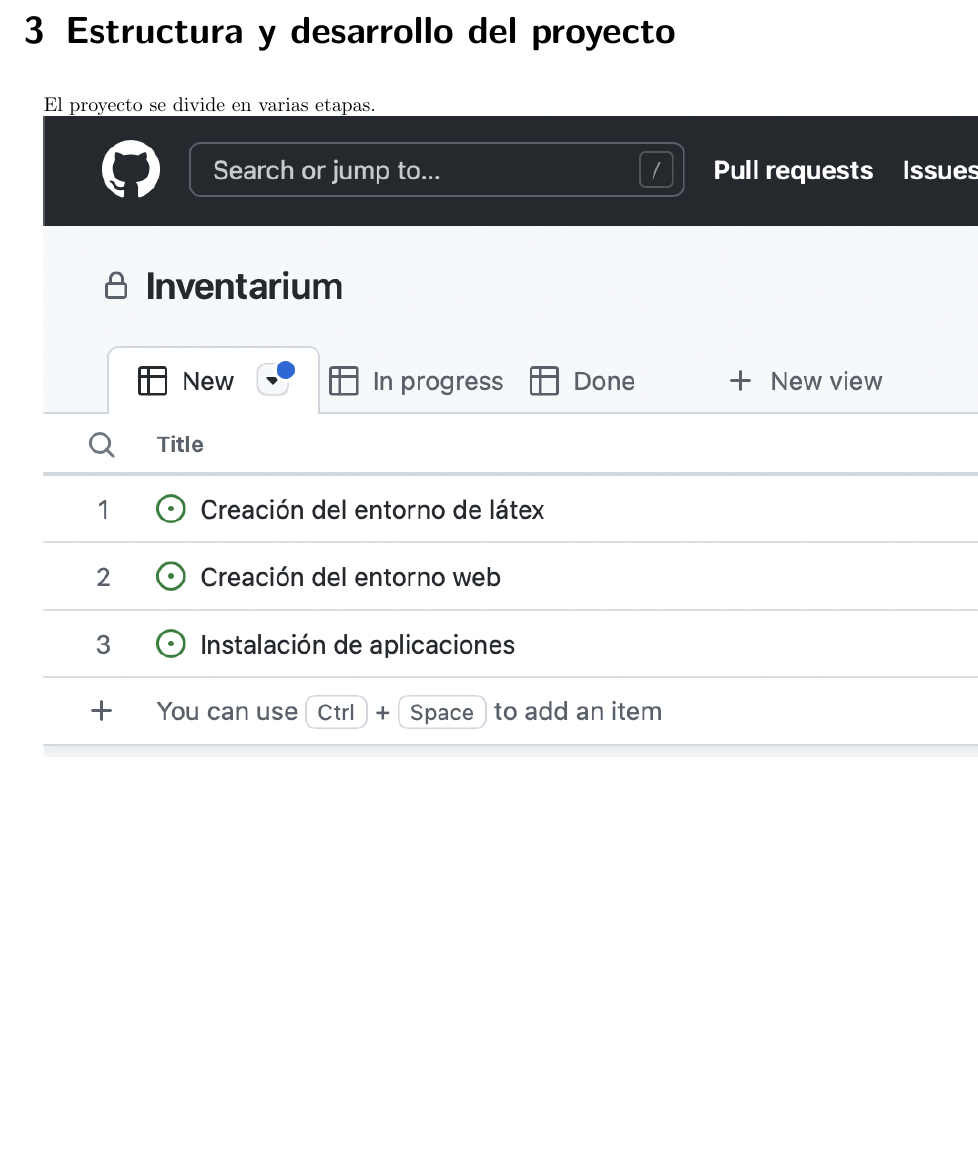
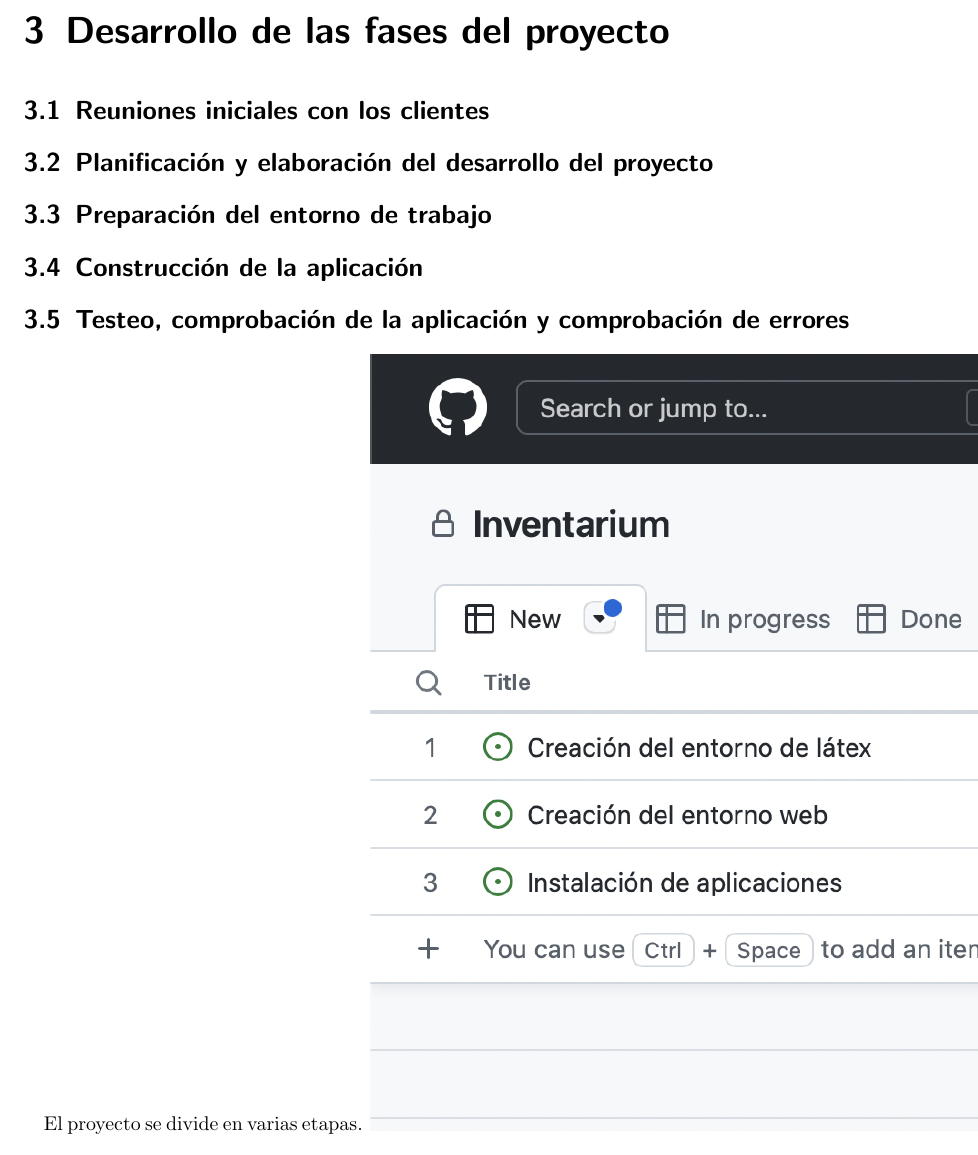
Before and after one commit to alejomaf/UAL-Inventarium, a LaTeX book (documentacion/main.tex, which reads documentacion/capitulos/desarrollo_fases_proyecto/1_reuniones_iniciales.tex, documentacion/capitulos/desarrollo_fases_proyecto/2_planificacion_y_elaboracion.tex, documentacion/capitulos/desarrollo_fases_proyecto/3_preparacion_entorno_trabajo.tex): part of page 9 of 11, cut at the place of the change, the shorter picture padded with empty space. Compiled offline with pdfLaTeX.

Commit message:
Estructura del capitulo 3 añadida

```diff
--- /dev/null
+++ b/documentacion/capitulos/desarrollo_fases_proyecto/1_reuniones_iniciales.tex
@@ -0,0 +1 @@
+\section{Reuniones iniciales con los clientes}
--- /dev/null
+++ b/documentacion/capitulos/desarrollo_fases_proyecto/2_planificacion_y_elaboracion.tex
@@ -0,0 +1 @@
+\section{Planificación y elaboración del desarrollo del proyecto}
--- /dev/null
+++ b/documentacion/capitulos/desarrollo_fases_proyecto/3_preparacion_entorno_trabajo.tex
@@ -0,0 +1 @@
+\section{Preparación del entorno de trabajo}
--- /dev/null
+++ b/documentacion/capitulos/desarrollo_fases_proyecto/4_construccion_aplicacion.tex
@@ -0,0 +1 @@
+\section{Construcción de la aplicación}
--- /dev/null
+++ b/documentacion/capitulos/desarrollo_fases_proyecto/5_testeo.tex
@@ -0,0 +1 @@
+\section{Testeo, comprobación de la aplicación y comprobación de errores}
--- /dev/null
+++ b/documentacion/capitulos/desarrollo_fases_proyecto/desarrollo_fases_proyecto.tex
@@ -0,0 +1,12 @@
+\chapter{Desarrollo de las fases del proyecto}
+
+\input{capitulos/desarrollo_fases_proyecto/1_reuniones_iniciales.tex}
+\input{capitulos/desarrollo_fases_proyecto/2_planificacion_y_elaboracion.tex}
+\input{capitulos/desarrollo_fases_proyecto/3_preparacion_entorno_trabajo.tex}
+\input{capitulos/desarrollo_fases_proyecto/4_construccion_aplicacion.tex}
+\input{capitulos/desarrollo_fases_proyecto/5_testeo.tex}
+
+
+\graphicspath{{imagenes/estructura_y_desarrollo/}}
+El proyecto se divide en varias etapas.
+\includegraphics{gestionando_tiempo_actividades}
--- a/documentacion/capitulos/estructura_y_desarrollo.tex
+++ /dev/null
@@ -1,5 +0,0 @@
-\chapter{Estructura y desarrollo del proyecto}
-\graphicspath{{imagenes/estructura_y_desarrollo/}}
-El proyecto se divide en varias etapas.
-
-\includegraphics{gestionando_tiempo_actividades}
--- a/documentacion/main.tex
+++ b/documentacion/main.tex
@@ -12,7 +12,7 @@
 
 \input{capitulos/introduccion.tex}
 \input{capitulos/herramientas_utilizadas.tex}
-\input{capitulos/estructura_y_desarrollo.tex}
+\input{capitulos/desarrollo_fases_proyecto/desarrollo_fases_proyecto.tex}
 
 \nocite{*}
 \bibliography{bibliografia/bibliografia}
```
Also changed, not shown: 6 other files.
